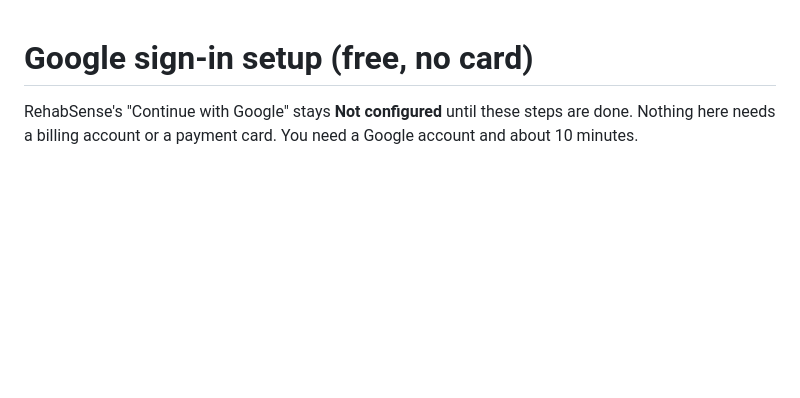
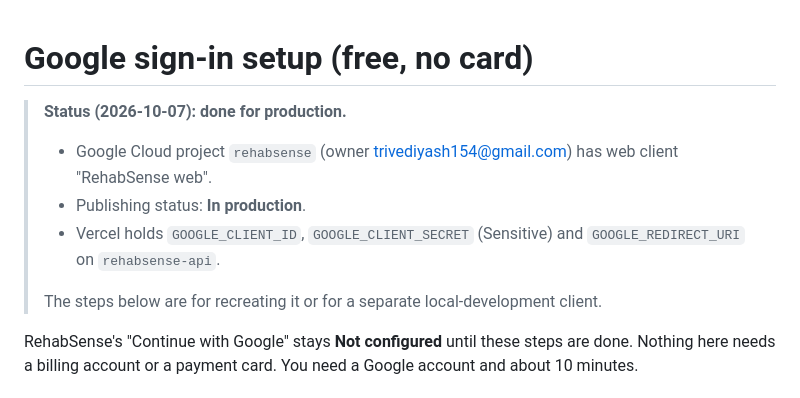
Before and after one commit to trivediyash154-source/rehabsense3, a Markdown page: GOOGLE_OAUTH_SETUP.md, the part around the change. Drawn GitHub-style; blank space fills up the shorter version.

```diff
--- a/GOOGLE_OAUTH_SETUP.md
+++ b/GOOGLE_OAUTH_SETUP.md
@@ -1,4 +1,14 @@
 # Google sign-in setup (free, no card)
+
+> **Status (2026-10-07): done for production.**
+>
+> - Google Cloud project `rehabsense` (owner trivediyash154@gmail.com) has web client
+>   "RehabSense web".
+> - Publishing status: **In production**.
+> - Vercel holds `GOOGLE_CLIENT_ID`, `GOOGLE_CLIENT_SECRET` (Sensitive) and
+>   `GOOGLE_REDIRECT_URI` on `rehabsense-api`.
+>
+> The steps below are for recreating it or for a separate local-development client.
 
 RehabSense's "Continue with Google" stays **Not configured** until these steps are done.
 Nothing here needs a billing account or a payment card. You need a Google account and
```
Also changed, not shown: AUTHENTICATION_PRODUCTION_REPORT.md (+22 -5 lines).
